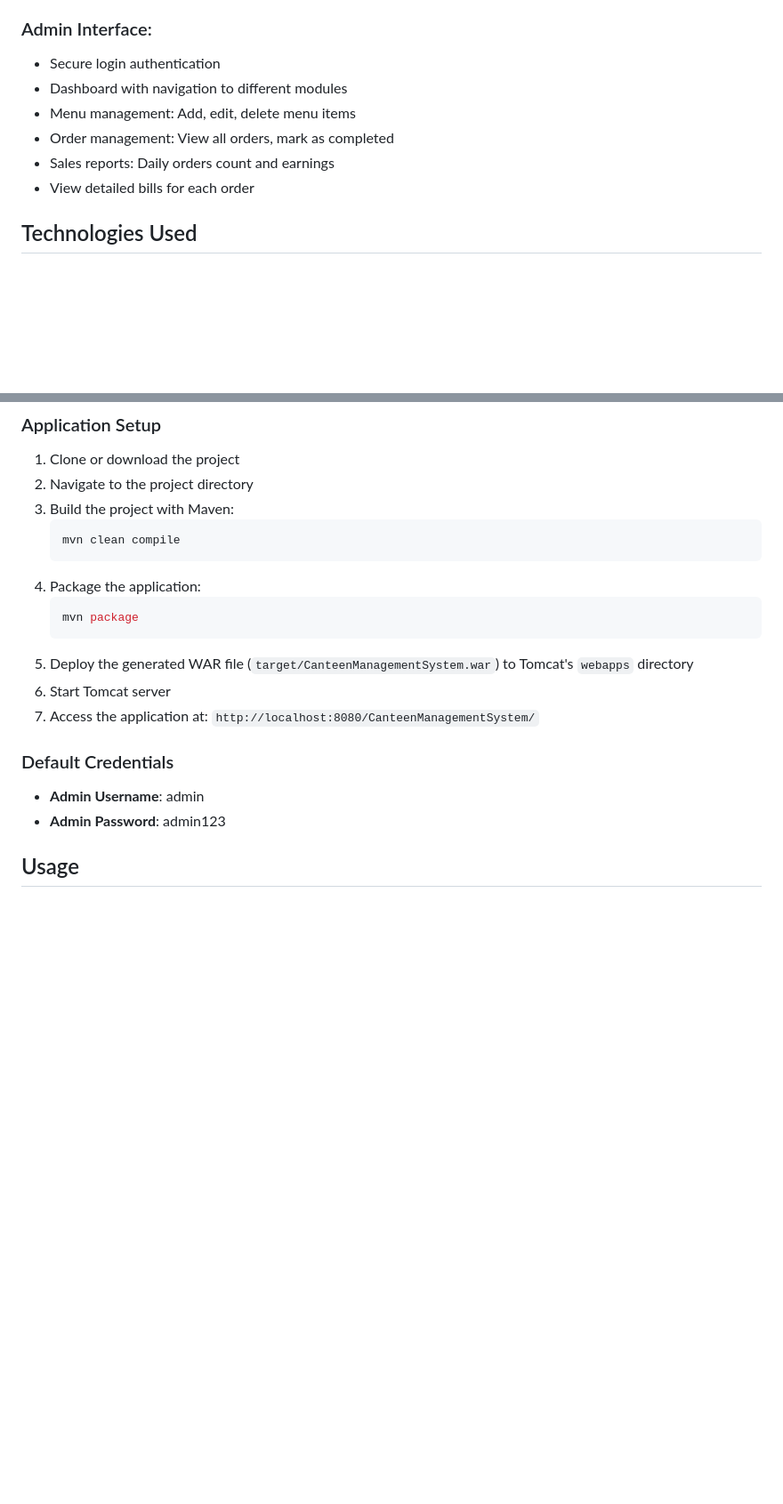
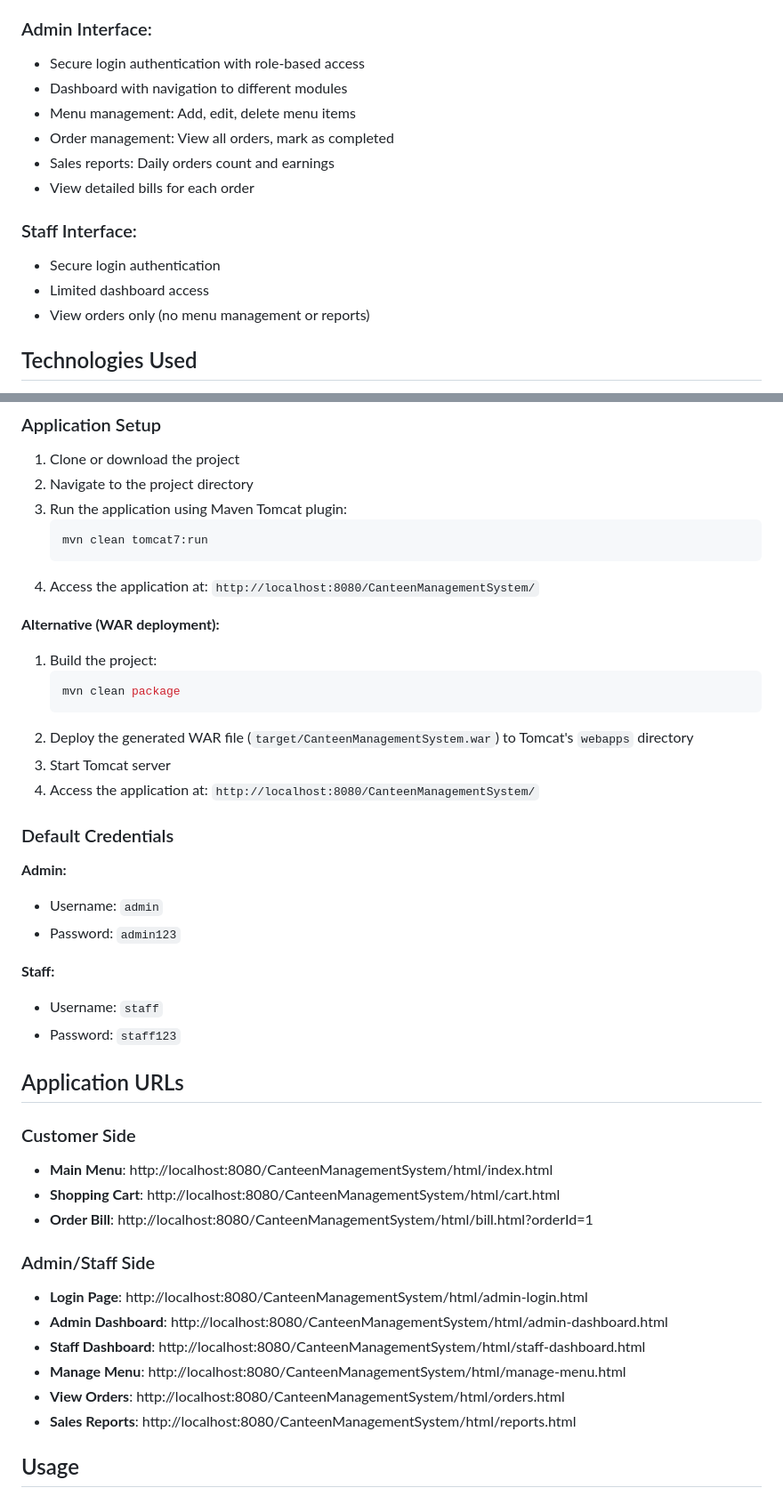
Before and after one commit to kvarun-2006/Collage-Canteen-Management-System-, a Markdown page: README.md, 2 parts joined by grey strips. Shown at 89% size. Rendered like a GitHub page; blank space fills up the shorter version.

Commit message:
Enhance README with staff interface and setup details
Expanded the README to include staff interface details, updated setup instructions, and added default credentials for staff.

````diff
--- a/README.md
+++ b/README.md
@@ -13,12 +13,17 @@ A complete full-stack web application for managing a college canteen, supporting
 - Responsive design for mobile devices
 
 ### Admin Interface:
-- Secure login authentication
+- Secure login authentication with role-based access
 - Dashboard with navigation to different modules
 - Menu management: Add, edit, delete menu items
 - Order management: View all orders, mark as completed
 - Sales reports: Daily orders count and earnings
 - View detailed bills for each order
+
+### Staff Interface:
+- Secure login authentication
+- Limited dashboard access
+- View orders only (no menu management or reports)
 
 ## Technologies Used
 
@@ -95,21 +102,44 @@ CanteenManagementSystem/
 ### Application Setup
 1. Clone or download the project
 2. Navigate to the project directory
-3. Build the project with Maven:
+3. Run the application using Maven Tomcat plugin:
    ```bash
-   mvn clean compile
+   mvn clean tomcat7:run
    ```
-4. Package the application:
+4. Access the application at: `http://localhost:8080/CanteenManagementSystem/`
+
+**Alternative (WAR deployment):**
+1. Build the project:
    ```bash
-   mvn package
+   mvn clean package
    ```
-5. Deploy the generated WAR file (`target/CanteenManagementSystem.war`) to Tomcat's `webapps` directory
-6. Start Tomcat server
-7. Access the application at: `http://localhost:8080/CanteenManagementSystem/`
+2. Deploy the generated WAR file (`target/CanteenManagementSystem.war`) to Tomcat's `webapps` directory
+3. Start Tomcat server
+4. Access the application at: `http://localhost:8080/CanteenManagementSystem/`
 
 ### Default Credentials
-- **Admin Username**: admin
-- **Admin Password**: admin123
+**Admin:**
+- Username: `admin`
+- Password: `admin123`
+
+**Staff:**
+- Username: `staff`
+- Password: `staff123`
+
+## Application URLs
+
+### Customer Side
+- **Main Menu**: http://localhost:8080/CanteenManagementSystem/html/index.html
+- **Shopping Cart**: http://localhost:8080/CanteenManagementSystem/html/cart.html
+- **Order Bill**: http://localhost:8080/CanteenManagementSystem/html/bill.html?orderId=1
+
+### Admin/Staff Side
+- **Login Page**: http://localhost:8080/CanteenManagementSystem/html/admin-login.html
+- **Admin Dashboard**: http://localhost:8080/CanteenManagementSystem/html/admin-dashboard.html
+- **Staff Dashboard**: http://localhost:8080/CanteenManagementSystem/html/staff-dashboard.html
+- **Manage Menu**: http://localhost:8080/CanteenManagementSystem/html/manage-menu.html
+- **View Orders**: http://localhost:8080/CanteenManagementSystem/html/orders.html
+- **Sales Reports**: http://localhost:8080/CanteenManagementSystem/html/reports.html
 
 ## Usage
 
````
Also changed, not shown: other parts of README.md (+13 -4 lines).
